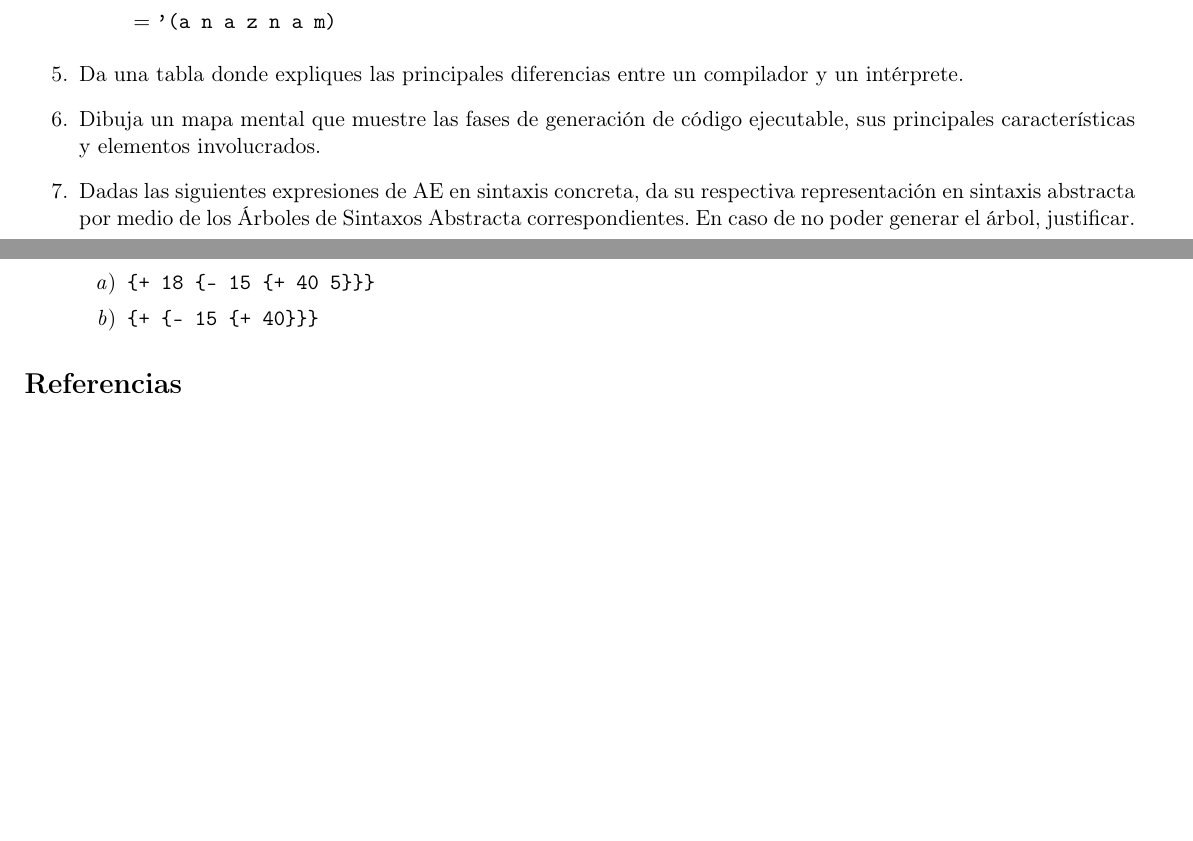
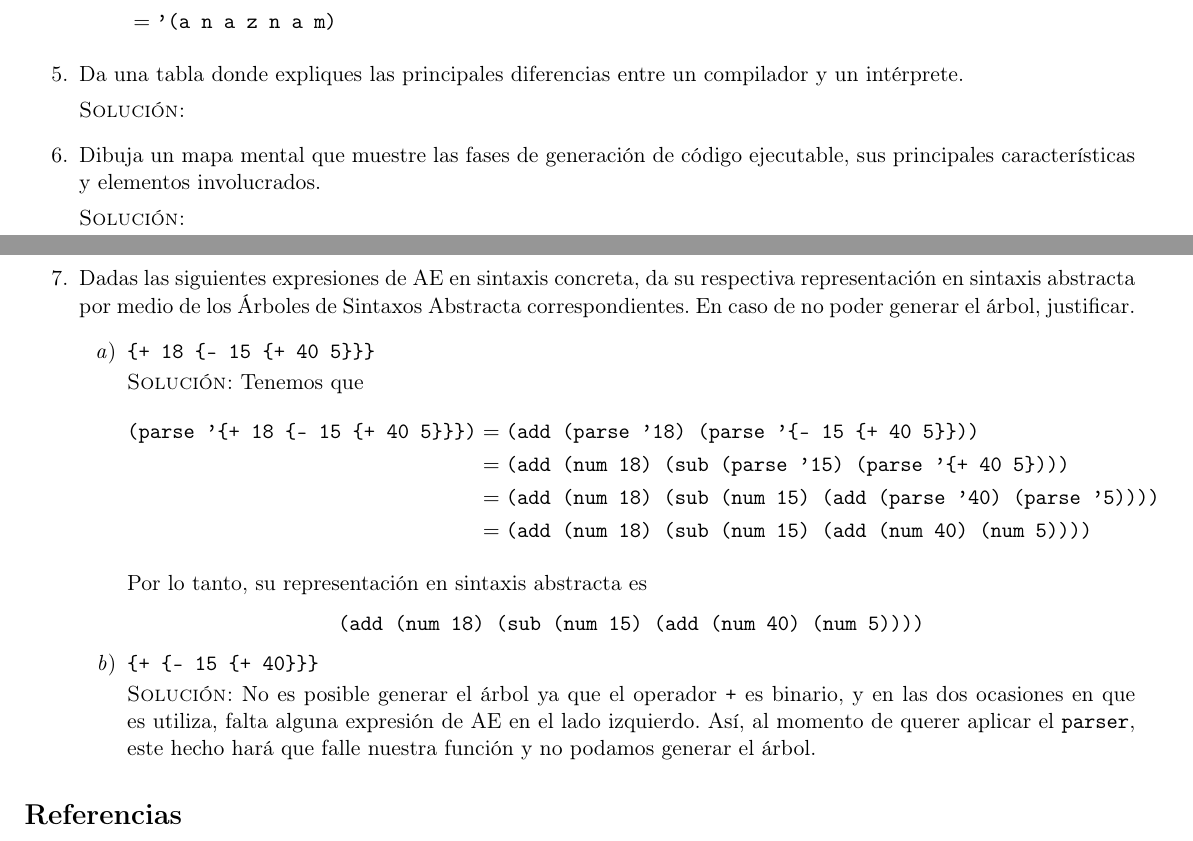
Before and after one commit to taniarubi/lenguajes-de-programacion, a LaTeX problem sheet (tareas/tarea1/tarea1.tex): two parts of pages 7 and 8 of 8, joined at a grey line, cut so that both start at the same text, the shorter picture padded with empty space. Compiled offline with pdfLaTeX.

Commit message:
Ejercicio 7 terminado.

```diff
--- a/tareas/tarea1/tarea1.tex
+++ b/tareas/tarea1/tarea1.tex
@@ -476,9 +478,13 @@
     \item Da una tabla donde expliques las principales diferencias entre un
     compilador y un intérprete.
 
+    \textsc{Solución:}
+
     % Ejercicio 6.
     \item Dibuja un mapa mental que muestre las fases de generación de código
     ejecutable, sus principales características y elementos involucrados.
+
+    \textsc{Solución:}
 
     % Ejercicio 7.
     \item Dadas las siguientes expresiones de AE en sintaxis concreta, da su
@@ -487,7 +493,28 @@
     árbol, justificar.
     \begin{enumerate}
         \item \texttt{\{+ 18 \{- 15 \{+ 40 5\}\}\}}
+
+        \textsc{Solución:} Tenemos que
+        \begin{align*}
+            \texttt{(parse '\{+ 18 \{- 15 \{+ 40 5\}\}\})}
+            &= \texttt{(add (parse '18) (parse '\{- 15 \{+ 40 5\}\}))} \\
+            &= \texttt{(add (num 18) (sub (parse '15) (parse '\{+ 40 5\})))} \\
+            &= \texttt{(add (num 18) (sub (num 15) (add (parse '40) (parse '5))))} \\
+            &= \texttt{(add (num 18) (sub (num 15) (add (num 40) (num 5))))}
+        \end{align*}
+
+        Por lo tanto, su representación en sintaxis abstracta es
+        \begin{center}
+            \texttt{(add (num 18) (sub (num 15) (add (num 40) (num 5))))}
+        \end{center}
+
         \item \texttt{\{+ \{- 15 \{+ 40\}\}\}}
+
+        \textsc{Solución:} No es posible generar el árbol ya que el operador
+        \texttt{+} es binario, y en las dos ocasiones en que es utiliza, falta
+        alguna expresión de AE en el lado izquierdo. Así, al momento de
+        querer aplicar el \texttt{parser}, este hecho hará que falle nuestra
+        función y no podamos generar el árbol.
     \end{enumerate}
 \end{enumerate}
 
```
Also changed, not shown: tareas/tarea1/tarea1.pdf, tareas/tarea1/tarea1.tex (2 more changed lines).
